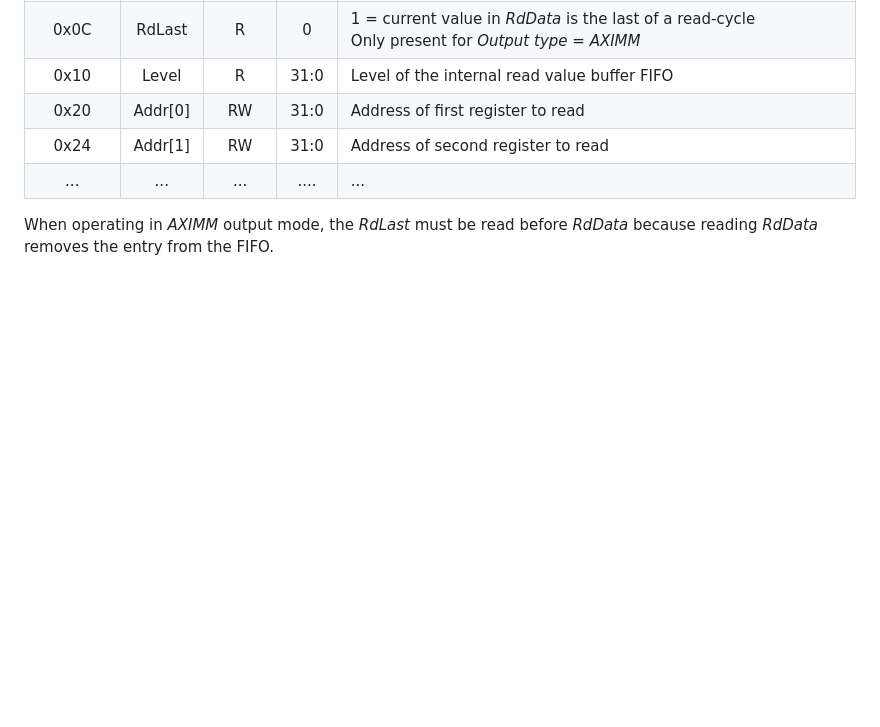
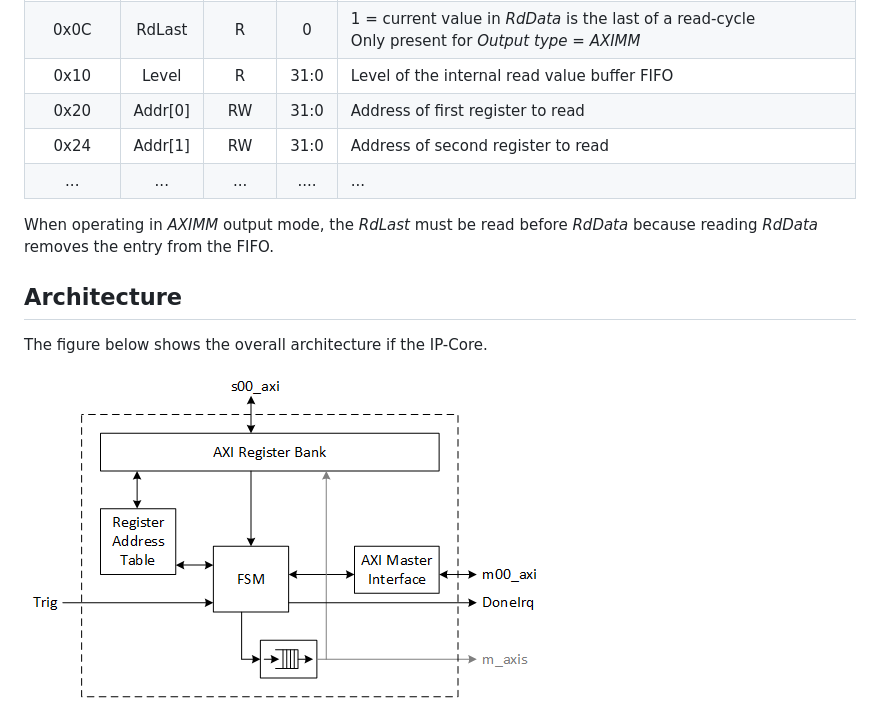
Before and after one commit to paulscherrerinstitute/vivadoIP_axi_mm_reader, a Markdown page: doc/Documentation.md, the part around the change. Rendered like a GitHub page; pictures changed too: doc/pics/architecture.png (added); blank space fills up the shorter version.

Commit message:
DOC: Added figure to describe the internal architecture

```diff
--- a/doc/Documentation.md
+++ b/doc/Documentation.md
@@ -80,3 +80,9 @@ The parameters are briefly described here:
 
 
 When operating in *AXIMM* output mode, the *RdLast* must be read before *RdData* because reading *RdData* removes the entry from the FIFO.
+
+## Architecture
+
+The figure below shows the overall architecture if the IP-Core.
+
+![architecture](./pics/architecture.png)
```
Also changed, not shown: 1 other file.
